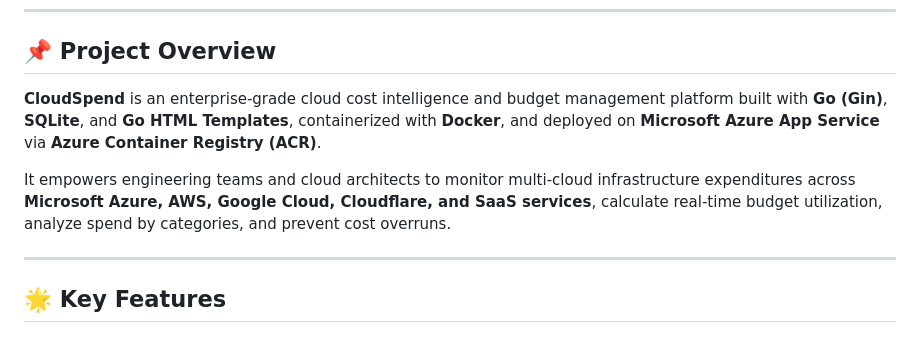
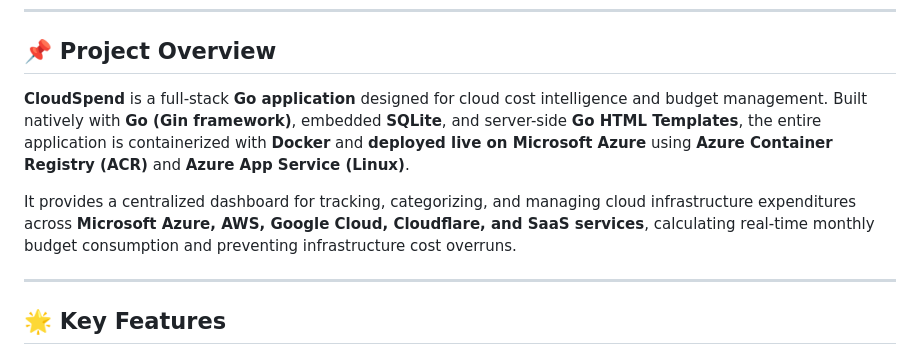
Before and after one commit to Nishchal-ll/CloudSpend, a Markdown page: README.md, the part around the change. Drawn GitHub-style.

Commit message:
Highlight Go project foundation and live Azure App Service deployment in README overview

```diff
--- a/README.md
+++ b/README.md
@@ -23,9 +23,9 @@
 
 ## 📌 Project Overview
 
-**CloudSpend** is an enterprise-grade cloud cost intelligence and budget management platform built with **Go (Gin)**, **SQLite**, and **Go HTML Templates**, containerized with **Docker**, and deployed on **Microsoft Azure App Service** via **Azure Container Registry (ACR)**.
+**CloudSpend** is a full-stack **Go application** designed for cloud cost intelligence and budget management. Built natively with **Go (Gin framework)**, embedded **SQLite**, and server-side **Go HTML Templates**, the entire application is containerized with **Docker** and **deployed live on Microsoft Azure** using **Azure Container Registry (ACR)** and **Azure App Service (Linux)**.
 
-It empowers engineering teams and cloud architects to monitor multi-cloud infrastructure expenditures across **Microsoft Azure, AWS, Google Cloud, Cloudflare, and SaaS services**, calculate real-time budget utilization, analyze spend by categories, and prevent cost overruns.
+It provides a centralized dashboard for tracking, categorizing, and managing cloud infrastructure expenditures across **Microsoft Azure, AWS, Google Cloud, Cloudflare, and SaaS services**, calculating real-time monthly budget consumption and preventing infrastructure cost overruns.
 
 ---
 
```
